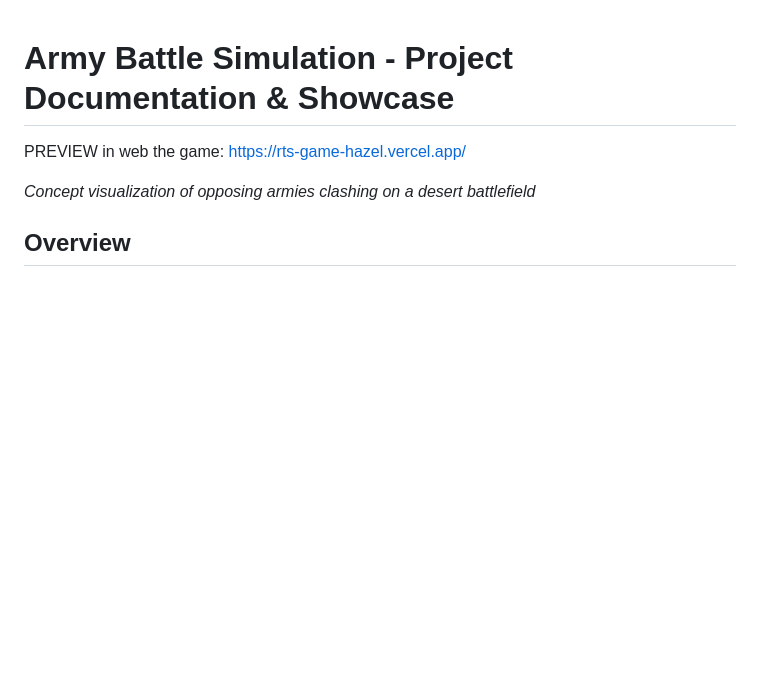
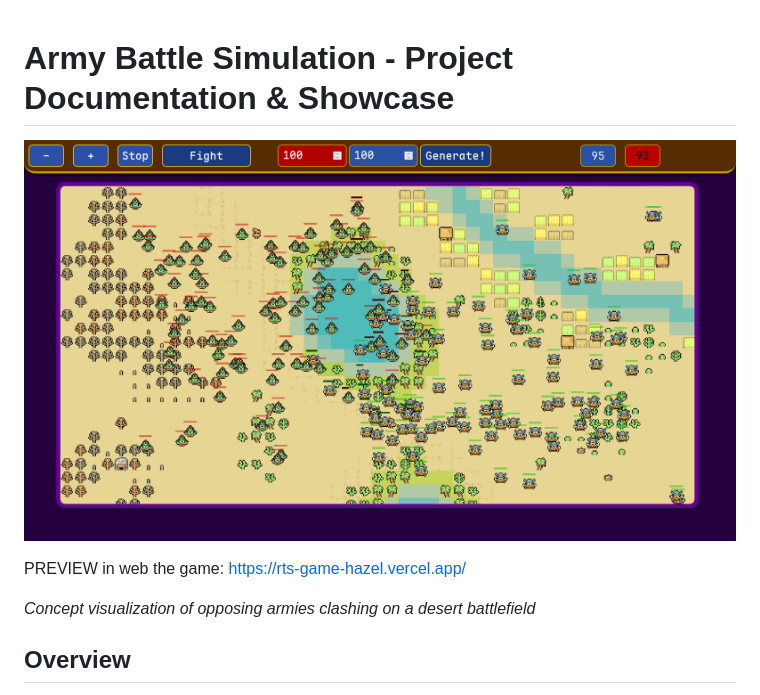
Before and after one commit to CharlesSBL/RTS_full_Game, a Markdown page: README.md, the part around the change. GitHub-like rendering; blank space fills up the shorter version.

```diff
--- a/README.md
+++ b/README.md
@@ -1,4 +1,7 @@
 # Army Battle Simulation - Project Documentation & Showcase
+
+
+![Army Battle](./rts.png)
 
 PREVIEW in web the game: https://rts-game-hazel.vercel.app/
 
```
